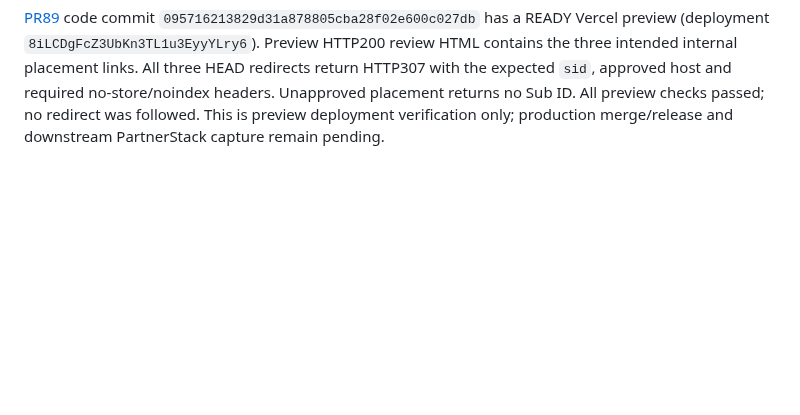
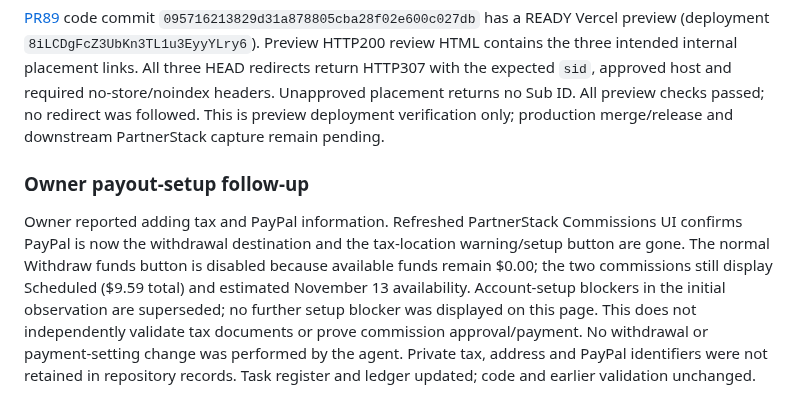
Before and after one commit to thetrendhawk/choose-better-tech, a Markdown page: docs/audits/cbt-execution-2026-09-21.md, the part around the change. GitHub-like rendering; blank space fills up the shorter version.

```diff
--- a/docs/audits/cbt-execution-2026-09-21.md
+++ b/docs/audits/cbt-execution-2026-09-21.md
@@ -41,3 +41,7 @@ Official PartnerStack documentation supports this URL format, but notes company-
 Validation passed: 70 tests in 10 files; lint; production build with 73 public routes plus 404; static-output validation. Generated HTML contains exactly three tagged Optery affiliate buttons on exactly one page, the approved review. The live private destination was used in memory to test all three mappings with the new handler; the underlying destination was preserved and was never followed or printed. Secret scan found zero occurrences of that destination or its private path across tracked text files and generated output. Customer identifiers and personal information are absent from the repository updates. Build-generated unrelated routing drift was reverted in this isolated checkout. React review found no added effects, listeners, dependencies, layout or accessibility changes. Release and downstream tagged-record verification remain pending; this record does not claim deployment. See [affiliate ledger](../../operations/AFFILIATE_REVENUE_LEDGER.md#optery-observation--september-21-2026) for the detailed evidence and [task register](../../operations/TASKS.md) for ownership.
 
 [PR89](https://github.com/thetrendhawk/choose-better-tech/pull/89) code commit `095716213829d31a878805cba28f02e600c027db` has a READY Vercel preview (deployment `8iLCDgFcZ3UbKn3TL1u3EyyYLry6`). Preview HTTP200 review HTML contains the three intended internal placement links. All three HEAD redirects return HTTP307 with the expected `sid`, approved host and required no-store/noindex headers. Unapproved placement returns no Sub ID. All preview checks passed; no redirect was followed. This is preview deployment verification only; production merge/release and downstream PartnerStack capture remain pending.
+
+### Owner payout-setup follow-up
+
+Owner reported adding tax and PayPal information. Refreshed PartnerStack Commissions UI confirms PayPal is now the withdrawal destination and the tax-location warning/setup button are gone. The normal Withdraw funds button is disabled because available funds remain $0.00; the two commissions still display Scheduled ($9.59 total) and estimated November 13 availability. Account-setup blockers in the initial observation are superseded; no further setup blocker was displayed on this page. This does not independently validate tax documents or prove commission approval/payment. No withdrawal or payment-setting change was performed by the agent. Private tax, address and PayPal identifiers were not retained in repository records. Task register and ledger updated; code and earlier validation unchanged.
```
Also changed, not shown: operations/AFFILIATE_REVENUE_LEDGER.md (+4 -0 lines), operations/TASKS.md (+1 -1 lines).
